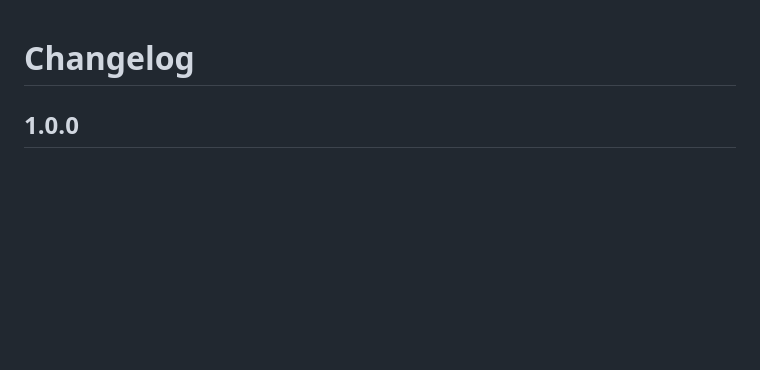
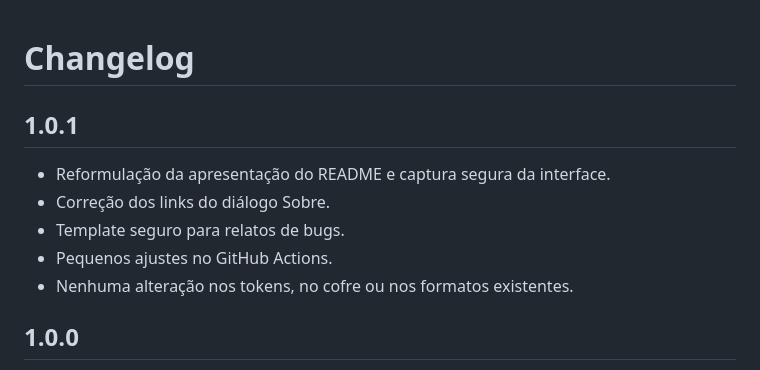
Before and after one commit to Gustavo-Wallace/data-mask-studio, a Markdown page: CHANGELOG.md, the part around the change. Rendered like a GitHub page; blank space fills up the shorter version.

```diff
--- a/CHANGELOG.md
+++ b/CHANGELOG.md
@@ -1,4 +1,12 @@
 # Changelog
+
+## 1.0.1
+
+- Reformulação da apresentação do README e captura segura da interface.
+- Correção dos links do diálogo Sobre.
+- Template seguro para relatos de bugs.
+- Pequenos ajustes no GitHub Actions.
+- Nenhuma alteração nos tokens, no cofre ou nos formatos existentes.
 
 ## 1.0.0
 
```
Also changed, not shown: README.md (+72 -44 lines), docs/images/data-mask-studio-main.png (added), 10 other files.
